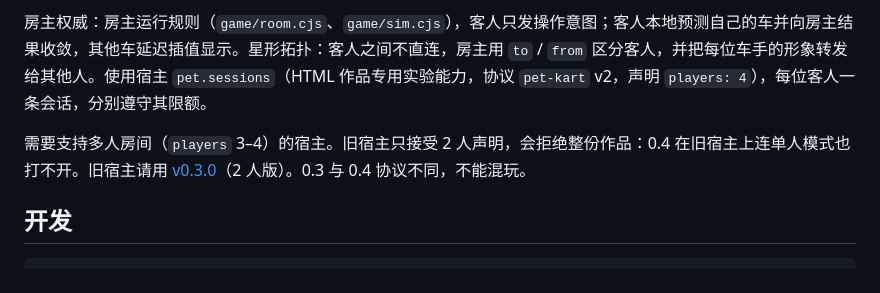
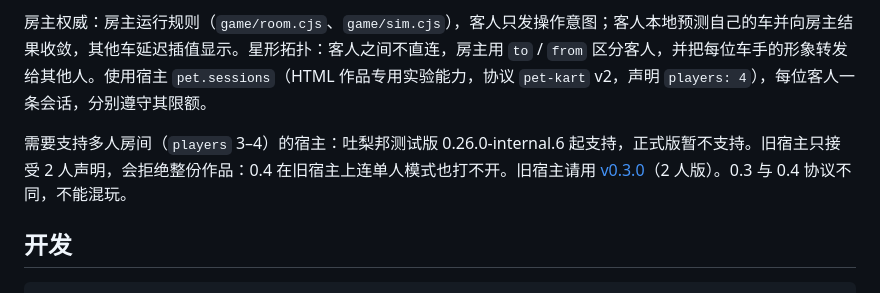
Before and after one commit to ShunyuYao/pet-kart, a Markdown page: README.md, the part around the change. GitHub-like rendering.

Commit message:
docs: name the first host build that supports 4-player rooms
Co-Authored-By: Claude Opus 5.5 (1M context) <noreply@anthropic.com>

```diff
--- a/README.md
+++ b/README.md
@@ -36,7 +36,7 @@ A single-file HTML 3D kart racer for the 吐梨邦 desktop pet. Opened inside th
 
 房主权威：房主运行规则（`game/room.cjs`、`game/sim.cjs`），客人只发操作意图；客人本地预测自己的车并向房主结果收敛，其他车延迟插值显示。星形拓扑：客人之间不直连，房主用 `to` / `from` 区分客人，并把每位车手的形象转发给其他人。使用宿主 `pet.sessions`（HTML 作品专用实验能力，协议 `pet-kart` v2，声明 `players: 4`），每位客人一条会话，分别遵守其限额。
 
-需要支持多人房间（`players` 3–4）的宿主。旧宿主只接受 2 人声明，会拒绝整份作品：0.4 在旧宿主上连单人模式也打不开。旧宿主请用 [v0.3.0](https://github.com/ShunyuYao/pet-kart/tree/v0.3.0)（2 人版）。0.3 与 0.4 协议不同，不能混玩。
+需要支持多人房间（`players` 3–4）的宿主：吐梨邦测试版 0.26.0-internal.6 起支持，正式版暂不支持。旧宿主只接受 2 人声明，会拒绝整份作品：0.4 在旧宿主上连单人模式也打不开。旧宿主请用 [v0.3.0](https://github.com/ShunyuYao/pet-kart/tree/v0.3.0)（2 人版）。0.3 与 0.4 协议不同，不能混玩。
 
 ## 开发
 
```
